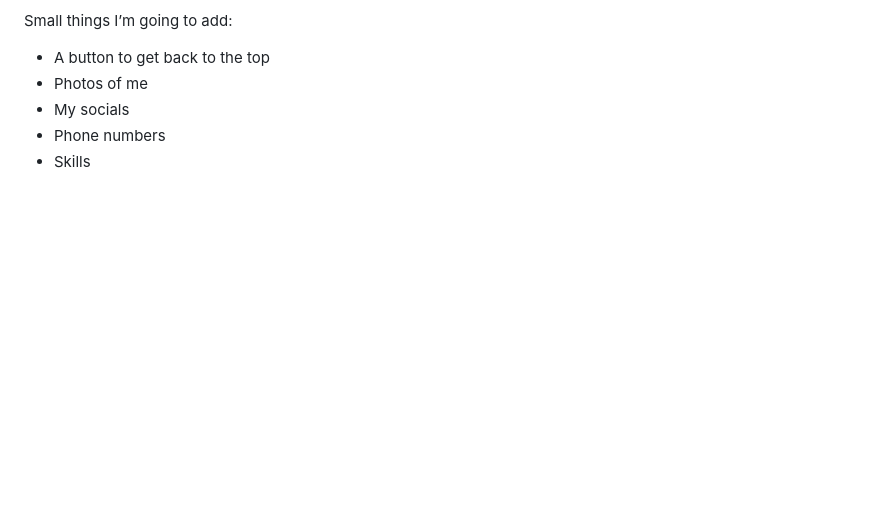
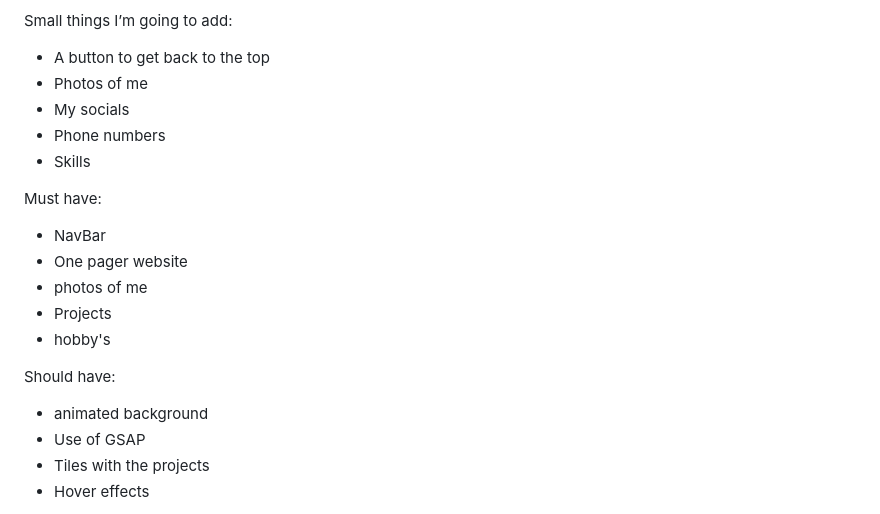
Before and after one commit to TijnKoene/finalportfolio, a Markdown page: fdd.md, the part around the change printed below. Drawn GitHub-style; blank space fills up the shorter version.

```diff
--- a/fdd.md
+++ b/fdd.md
@@ -18,5 +18,16 @@ Small things I’m going to add:
 * Phone numbers
 * Skills
 
+Must have:
+* NavBar
+* One pager website
+* photos of me
+* Projects
+* hobby's
 
+Should have:
+* animated background
+* Use of GSAP
+* Tiles with the projects
+* Hover effects
 
```
Also changed, not shown: other parts of fdd.md (+6 -0 lines), img.png (added), img_1.png (added), img_2.png (added).
